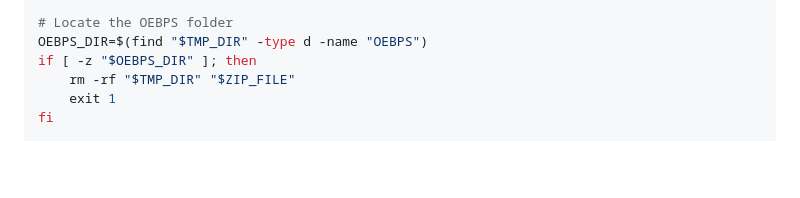
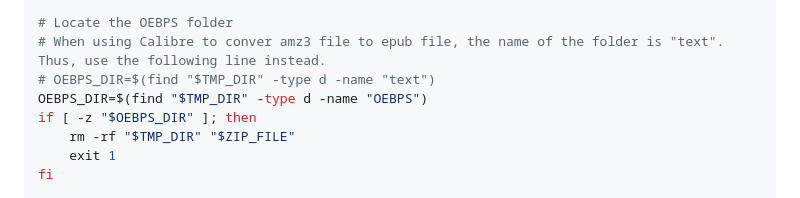
Before and after one commit to xiaolai/apple-computer-literacy, a Markdown page: NotebookLM.md, the part around the change. Rendered like a GitHub page; blank space fills up the shorter version.

```diff
--- a/NotebookLM.md
+++ b/NotebookLM.md
@@ -72,6 +72,8 @@ if [ $? -ne 0 ]; then
 fi
 
 # Locate the OEBPS folder
+# When using Calibre to conver amz3 file to epub file, the name of the folder is "text". Thus, use the following line instead.
+# OEBPS_DIR=$(find "$TMP_DIR" -type d -name "text")
 OEBPS_DIR=$(find "$TMP_DIR" -type d -name "OEBPS")
 if [ -z "$OEBPS_DIR" ]; then
     rm -rf "$TMP_DIR" "$ZIP_FILE"
```
